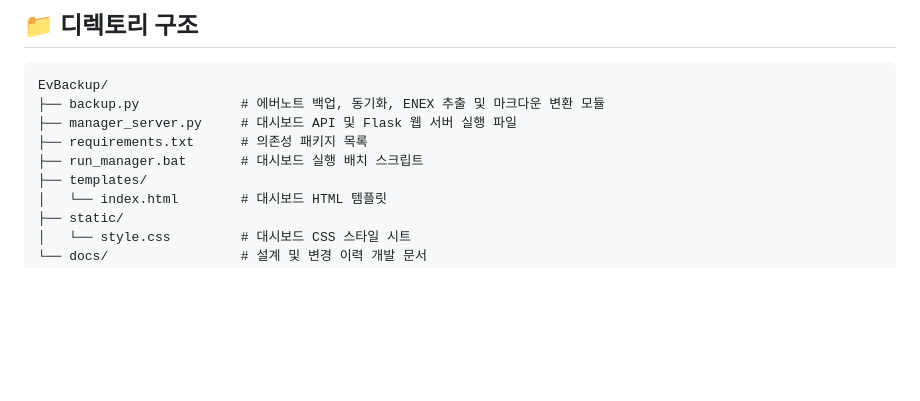
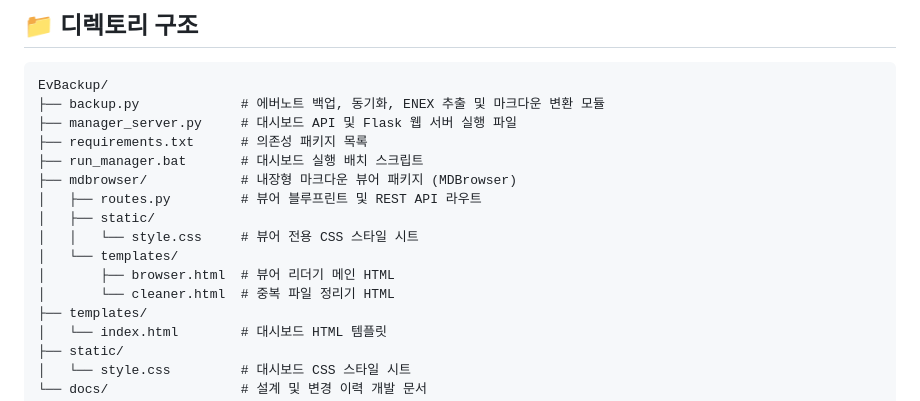
Before and after one commit to wangsung/EvBackup, a Markdown page: README.md, the part around the change. Drawn GitHub-style; blank space fills up the shorter version.

Commit message:
docs: update directory structure tree in README to reflect mdbrowser sub-package

```diff
--- a/README.md
+++ b/README.md
@@ -69,6 +69,13 @@ EvBackup/
 ├── manager_server.py     # 대시보드 API 및 Flask 웹 서버 실행 파일
 ├── requirements.txt      # 의존성 패키지 목록
 ├── run_manager.bat       # 대시보드 실행 배치 스크립트
+├── mdbrowser/            # 내장형 마크다운 뷰어 패키지 (MDBrowser)
+│   ├── routes.py         # 뷰어 블루프린트 및 REST API 라우트
+│   ├── static/
+│   │   └── style.css     # 뷰어 전용 CSS 스타일 시트
+│   └── templates/
+│       ├── browser.html  # 뷰어 리더기 메인 HTML
+│       └── cleaner.html  # 중복 파일 정리기 HTML
 ├── templates/
 │   └── index.html        # 대시보드 HTML 템플릿
 ├── static/
```
